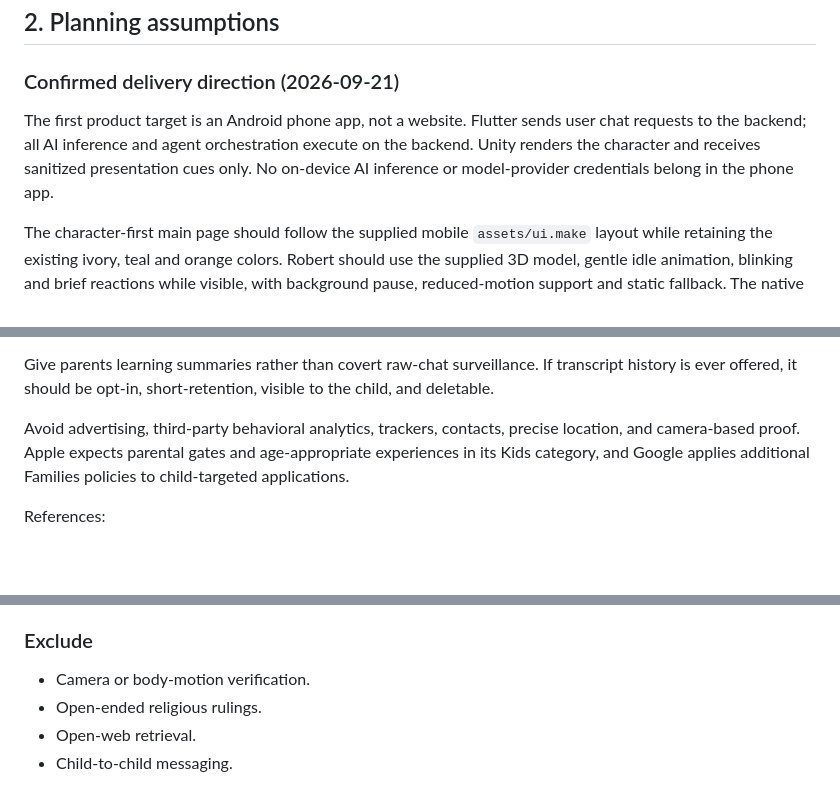
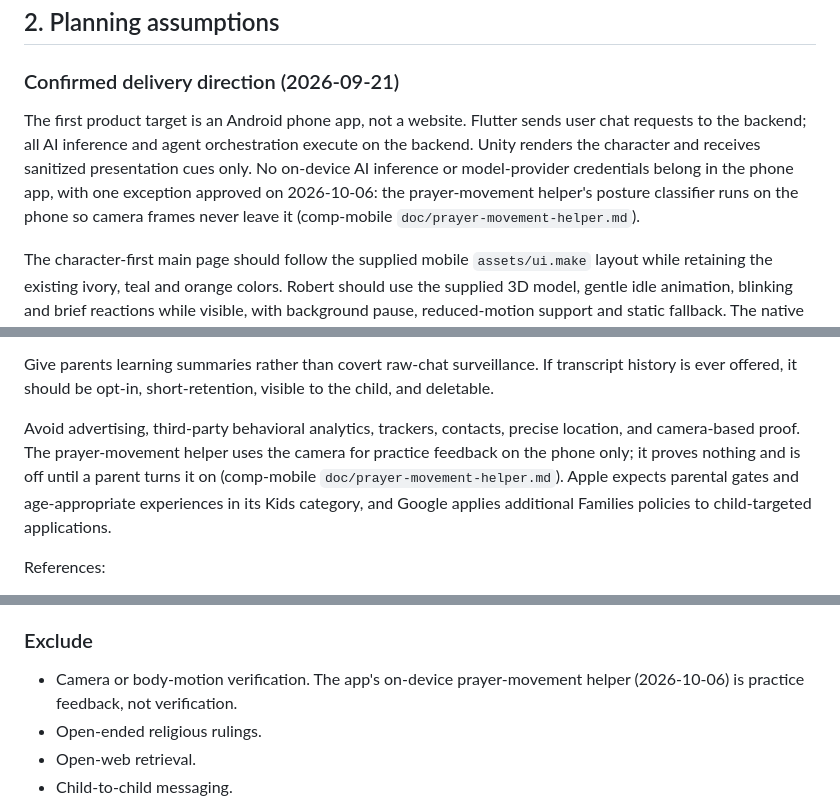
Before and after one commit to Bader-Islamic-comp/Badr_backend, a Markdown page: doc/product-architecture-roadmap.md, 3 parts joined by grey strips. GitHub-like rendering; blank space fills up the shorter version.

```diff
--- a/doc/product-architecture-roadmap.md
+++ b/doc/product-architecture-roadmap.md
@@ -10,7 +10,7 @@ The companion is designed to support families and educators. It must not represe
 
 ### Confirmed delivery direction (2026-09-21)
 
-The first product target is an Android phone app, not a website. Flutter sends user chat requests to the backend; all AI inference and agent orchestration execute on the backend. Unity renders the character and receives sanitized presentation cues only. No on-device AI inference or model-provider credentials belong in the phone app.
+The first product target is an Android phone app, not a website. Flutter sends user chat requests to the backend; all AI inference and agent orchestration execute on the backend. Unity renders the character and receives sanitized presentation cues only. No on-device AI inference or model-provider credentials belong in the phone app, with one exception approved on 2026-10-06: the prayer-movement helper's posture classifier runs on the phone so camera frames never leave it (comp-mobile `doc/prayer-movement-helper.md`).
 
 The character-first main page should follow the supplied mobile `assets/ui.make` layout while retaining the existing ivory, teal and orange colors. Robert should use the supplied 3D model, gentle idle animation, blinking and brief reactions while visible, with background pause, reduced-motion support and static fallback. The native composition must be validated against the full-screen Unity boundary in section 4.2; a browser preview is not evidence of Android integration.
 
@@ -364,7 +364,7 @@ Guardian controls should cover:
 
 Give parents learning summaries rather than covert raw-chat surveillance. If transcript history is ever offered, it should be opt-in, short-retention, visible to the child, and deletable.
 
-Avoid advertising, third-party behavioral analytics, trackers, contacts, precise location, and camera-based proof. Apple expects parental gates and age-appropriate experiences in its Kids category, and Google applies additional Families policies to child-targeted applications.
+Avoid advertising, third-party behavioral analytics, trackers, contacts, precise location, and camera-based proof. The prayer-movement helper uses the camera for practice feedback on the phone only; it proves nothing and is off until a parent turns it on (comp-mobile `doc/prayer-movement-helper.md`). Apple expects parental gates and age-appropriate experiences in its Kids category, and Google applies additional Families policies to child-targeted applications.
 
 References:
 
@@ -472,7 +472,7 @@ Ordinary telemetry must not contain raw child prompts, transcripts, audio, perso
 
 ### Exclude
 
-- Camera or body-motion verification.
+- Camera or body-motion verification. The app's on-device prayer-movement helper (2026-10-06) is practice feedback, not verification.
 - Open-ended religious rulings.
 - Open-web retrieval.
 - Child-to-child messaging.
```
Also changed, not shown: AGENTS.md (+3 -3 lines), doc/architecture.md (+3 -3 lines).
